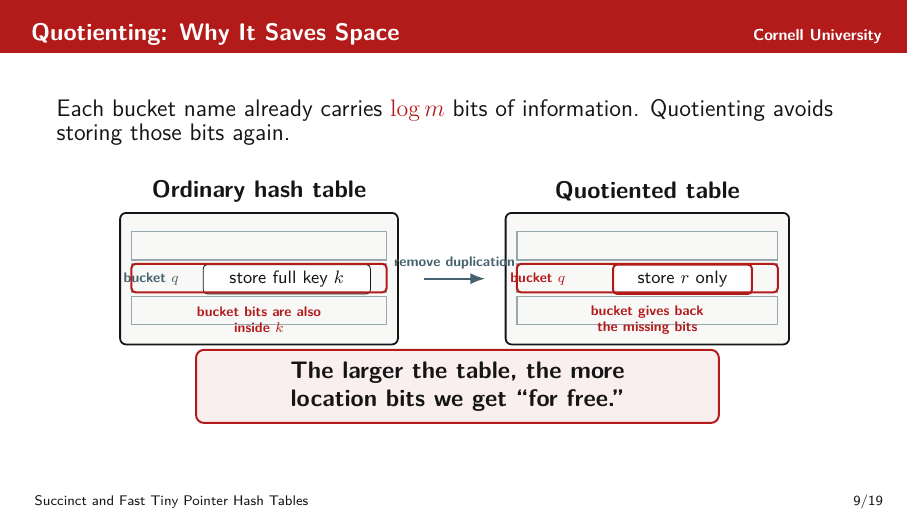
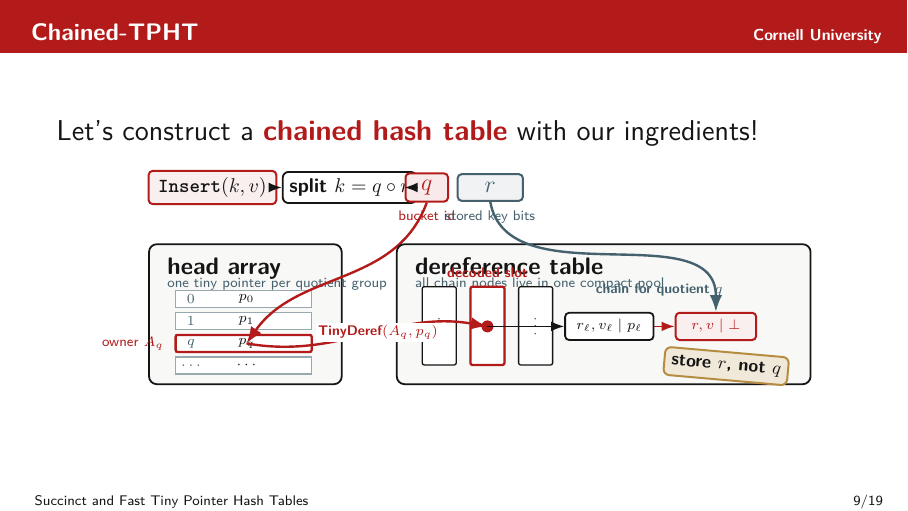
Before and after one commit to Xilinion/TPHT-Slides, LaTeX slides (main.tex): page 9 of 19. Compiled offline with pdfLaTeX.

Commit message:
draft tpht

```diff
--- a/main.tex
+++ b/main.tex
@@ -550,41 +550,77 @@
   \note{For the talk track: We split the key into two parts. We call the prefix the quotient, and we call the remaining bits the remainder. Since the quotient decides which partition the key belongs to, the partition location itself already remembers those quotient bits; inside the partition we only store the remainder.}
 \end{frame}
 
-\begin{frame}{Quotienting: Why It Saves Space}
-  \vspace{0.05cm}
-  {\large Each bucket name already carries \keyterm{\(\log m\)} bits of information. Quotienting avoids storing those bits again.}
+\begin{frame}{Chained-TPHT}
+  \vspace{0.04cm}
+  {\Large Let's construct a \keyterm{chained hash table} with our ingredients!}
 
-  \vspace{0.20cm}
+  \vspace{0.10cm}
   \begin{center}
   \begin{tikzpicture}[x=1cm,y=1cm,>=Latex,every node/.style={font=\small}]
-    \node[font=\large\bfseries] at (-3.65,2.72) {Ordinary hash table};
-    \draw[Ink,line width=0.9pt,rounded corners=3pt,fill=CornellGray!55] (-6.10,0.02) rectangle (-1.20,2.34);
-    \foreach \y in {1.77,1.20,0.63} {
-      \draw[BlueGray!55,line width=0.55pt] (-5.90,\y-0.26) rectangle (-1.40,\y+0.24);
+    \node[draw=CornellRed,fill=CornellRed!7,rounded corners=2pt,line width=1.0pt,
+          minimum width=2.25cm,minimum height=0.55cm,font=\normalsize\bfseries] (insert) at (-4.80,2.55)
+          {\apiop{Insert}{k,v}};
+
+    \node[draw=Ink,fill=white,line width=0.9pt,rounded corners=3pt,
+          minimum width=2.25cm,minimum height=0.55cm,font=\normalsize\bfseries] (split) at (-2.38,2.55)
+          {split \(k=q\circ r\)};
+    \draw[-Latex,thick] (insert.east) -- (split.west);
+
+    \node[draw=CornellRed,fill=CornellRed!9,line width=1.0pt,rounded corners=2pt,
+          minimum width=0.75cm,minimum height=0.47cm,font=\large\bfseries,text=CornellRed] (qbits) at (-1.02,2.55) {\(q\)};
+    \node[draw=BlueGray,fill=BlueGray!8,line width=1.0pt,rounded corners=2pt,
+          minimum width=1.15cm,minimum height=0.47cm,font=\large\bfseries,text=BlueGray] (rbits) at (0.10,2.55) {\(r\)};
+    \draw[-Latex,thick] (split.east) -- (qbits.west);
+    \node[anchor=north,font=\scriptsize,text=CornellRed] at (-1.02,2.27) {bucket id};
+    \node[anchor=north,font=\scriptsize,text=BlueGray] at (0.10,2.27) {stored key bits};
+
+    \draw[Ink,line width=0.9pt,rounded corners=4pt,fill=CornellGray!55] (-5.92,-0.92) rectangle (-2.52,1.55);
+    \node[anchor=north west,font=\large\bfseries] at (-5.72,1.43) {head array};
+    \node[anchor=north west,font=\scriptsize,text=BlueGray] at (-5.72,1.08) {one tiny pointer per quotient group};
+    \foreach \idx/\val/\y in {0/\(p_0\)/0.58,1/\(p_1\)/0.19,q/\(p_q\)/-0.20,\ldots/\(\cdots\)/-0.59} {
+      \draw[BlueGray!55,line width=0.65pt,fill=white] (-5.45,\y-0.15) rectangle (-3.05,\y+0.15);
+      \node[font=\scriptsize,text=BlueGray] at (-5.18,\y) {\(\idx\)};
+      \node[font=\scriptsize\bfseries] at (-4.20,\y) {\val};
     }
-    \node[text=BlueGray,font=\scriptsize\bfseries] at (-5.55,1.17) {bucket \(q\)};
-    \node[draw=Ink,fill=white,rounded corners=2pt,minimum width=2.95cm,minimum height=0.36cm] at (-3.16,1.17) {store full key \(k\)};
-    \draw[CornellRed,line width=1.0pt,rounded corners=2pt] (-5.90,0.94) rectangle (-1.40,1.44);
-    \node[text=CornellRed,font=\scriptsize\bfseries,align=center] at (-3.65,0.45) {bucket bits are also\\inside \(k\)};
+    \draw[CornellRed,line width=1.15pt,rounded corners=1pt] (-5.45,-0.35) rectangle (-3.05,-0.05);
+    \node[font=\scriptsize,text=CornellRed,anchor=east] (owner) at (-5.54,-0.20) {owner \(A_q\)};
+    \coordinate (headslot) at (-4.20,-0.20);
+    \draw[-Latex,CornellRed,very thick] (qbits.south) to[out=-110,in=55] (headslot);
 
-    \node[font=\large\bfseries] at (3.20,2.72) {Quotiented table};
-    \draw[Ink,line width=0.9pt,rounded corners=3pt,fill=CornellGray!55] (0.70,0.02) rectangle (5.70,2.34);
-    \foreach \y in {1.77,1.20,0.63} {
-      \draw[BlueGray!55,line width=0.55pt] (0.90,\y-0.26) rectangle (5.50,\y+0.24);
+    \draw[Ink,line width=0.9pt,rounded corners=4pt,fill=CornellGray!55] (-1.55,-0.92) rectangle (5.75,1.55);
+    \node[anchor=north west,font=\large\bfseries] at (-1.35,1.43) {dereference table};
+    \node[anchor=north west,font=\scriptsize,text=BlueGray] at (-1.35,1.08) {all chain nodes live in one compact pool};
+
+    \foreach \x/\lab in {-0.80/\(\cdots\),0.05/\(\mathrm{bin}\),0.90/\(\cdots\)} {
+      \draw[Ink,line width=0.65pt,rounded corners=1pt,fill=white] (\x-0.30,-0.58) rectangle (\x+0.30,0.80);
+      \node[font=\scriptsize,text=BlueGray,rotate=90] at (\x,0.10) {\lab};
     }
-    \node[text=CornellRed,font=\scriptsize\bfseries] at (1.27,1.17) {bucket \(q\)};
-    \node[draw=CornellRed,fill=white,line width=1.0pt,rounded corners=2pt,minimum width=2.45cm,minimum height=0.36cm] at (3.82,1.17) {store \(r\) only};
-    \draw[CornellRed,line width=1.0pt,rounded corners=2pt] (0.90,0.94) rectangle (5.50,1.44);
-    \node[text=CornellRed,font=\scriptsize\bfseries,align=center] at (3.20,0.45) {bucket gives back\\the missing bits};
+    \draw[CornellRed,line width=1.15pt,rounded corners=1pt,fill=white] (-0.25,-0.58) rectangle (0.35,0.80);
+    \coordinate (slot) at (0.05,0.10);
+    \fill[CornellRed] (slot) circle (3.0pt);
+    \node[anchor=south,font=\scriptsize\bfseries,text=CornellRed] at (0.05,0.83) {decoded slot};
+    \draw[-Latex,CornellRed,very thick] (headslot) to[out=-10,in=170]
+      node[pos=0.55,fill=white,inner sep=1.3pt,font=\scriptsize\bfseries,text=CornellRed]
+      {TinyDeref\((A_q,p_q)\)} (slot);
 
-    \draw[-Latex,line width=1.0pt,BlueGray] (-0.74,1.18) -- (0.34,1.18);
-    \node[above,font=\scriptsize\bfseries,text=BlueGray] at (-0.20,1.22) {remove duplication};
+    \node[draw=Ink,fill=white,line width=0.9pt,rounded corners=2pt,
+          minimum width=1.56cm,minimum height=0.48cm,font=\scriptsize\bfseries] (oldnode) at (2.20,0.10)
+          {\(r_\ell,v_\ell\;|\;p_\ell\)};
+    \node[draw=CornellRed,fill=CornellRed!7,line width=1.0pt,rounded corners=2pt,
+          minimum width=1.42cm,minimum height=0.48cm,font=\scriptsize\bfseries,text=CornellRed] (newnode) at (4.08,0.10)
+          {\(r,v\;|\;\bot\)};
+    \draw[-Latex,Ink,thick] (slot) -- (oldnode.west);
+    \draw[-Latex,CornellRed,thick] (oldnode.east) -- (newnode.west);
+    \node[anchor=south,font=\scriptsize\bfseries,text=BlueGray] at (3.08,0.50)
+      {chain for quotient \(q\)};
 
-    \node[draw=CornellRed,fill=CornellRed!7,line width=1.0pt,rounded corners=4pt,
-          align=center,text width=8.8cm,inner sep=6pt,font=\large\bfseries]
-          at (-0.15,-0.72) {The larger the table, the more location bits we get ``for free.''};
+    \draw[-Latex,BlueGray,very thick] (rbits.south) to[out=-80,in=90] (newnode.north);
+    \node[draw=Gold,fill=Gold!20,line width=1.0pt,rounded corners=3pt,
+          inner sep=3.5pt,font=\small\bfseries,rotate=-5] at (4.26,-0.60)
+          {store \(r\), not \(q\)};
   \end{tikzpicture}
   \end{center}
+  \note{This slide moves from the quotienting ingredient to the first full design. Insert splits the key into quotient q and remainder r. The quotient indexes the head array. The head cell stores a tiny pointer, whose owner is the address of that head cell. Dereferencing finds the chain node in the monolithic dereference table. The chain stores only remainders and values, because the quotient is already represented by the head-array location.}
 \end{frame}
 
 \begin{frame}{Quotienting: Implementation}
```
